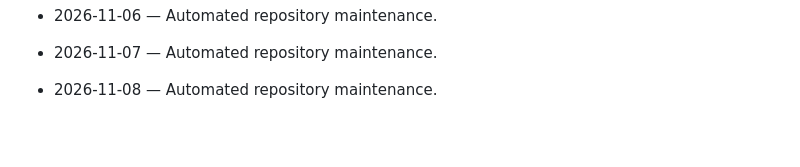
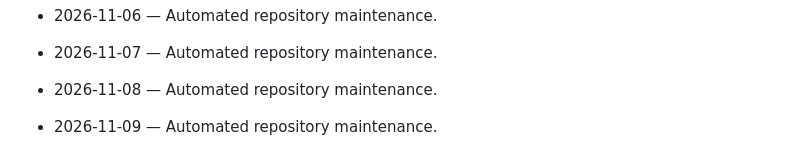
Before and after one commit to Mahnoor-Khizar/AutoXpress-by-Mahnoor, a Markdown page: DAILY_ACTIVITY.md, the part around the change. GitHub-like rendering; blank space fills up the shorter version.

Commit message:
chore: daily maintenance

```diff
--- a/DAILY_ACTIVITY.md
+++ b/DAILY_ACTIVITY.md
@@ -155,3 +155,5 @@ This file is maintained automatically.
 - 2026-11-07 — Automated repository maintenance.
 
 - 2026-11-08 — Automated repository maintenance.
+
+- 2026-11-09 — Automated repository maintenance.
```
